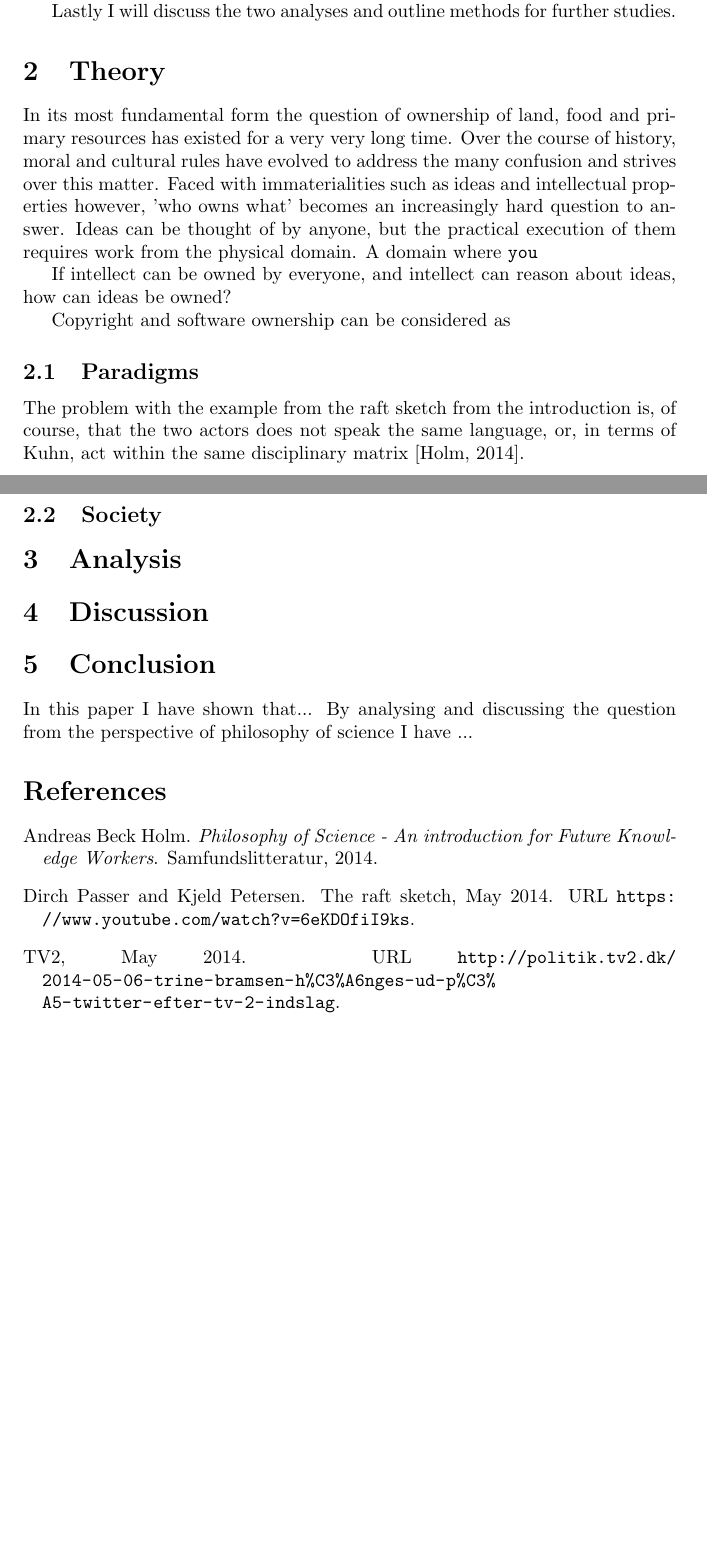
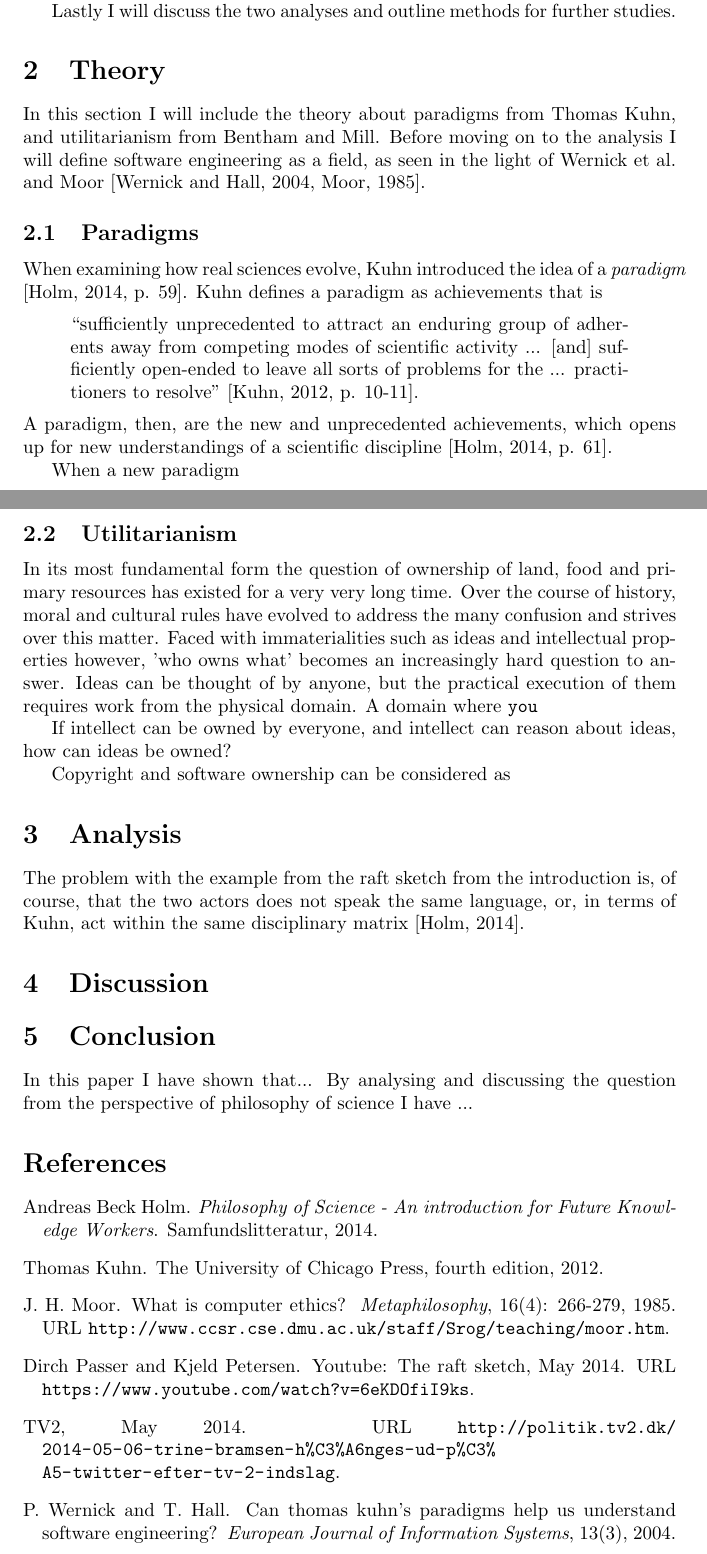
Before and after one commit to Jegp/BRI2014, a LaTeX document (report.tex, which reads references.bib): two parts of pages 1 and 2 of 2, joined at a grey line, cut so that both start at the same text, the shorter picture padded with empty space. Compiled offline with pdfLaTeX.

Commit message:
Started on the theory section

```diff
--- a/references.bib
+++ b/references.bib
@@ -13,9 +13,25 @@ publisher = {Samfundslitteratur},
 year = {2014}
 }
 
-@online{Raft:2014,
+@Book{Kuhn:2012,
+author = {Kuhn, Thomas},
+edition = {fourth},
+year = 2012,
+publisher = {The University of Chicago Press},
+}
+
+@article{Moor:1985,
+author = {Moor, J. H.},
+year = 1985,
+title = {What is computer ethics?},
+journal = {Metaphilosophy},
+volume = {16(4): 266-279},
+url = {http://www.ccsr.cse.dmu.ac.uk/staff/Srog/teaching/moor.htm}
+}
+
+@ONLINE{Raft:2014,
 author = {Passer, Dirch and Petersen, Kjeld},
-title = {The raft sketch},
+title = {YouTube: The raft sketch},
 month = may,
 year = {2014},
 url = {https://www.youtube.com/watch?v=6eKDOfiI9ks}
--- a/report.tex
+++ b/report.tex
@@ -17,10 +17,23 @@ By using Wernick et al. and Thomas Kuhn's theory on paradigms, I will examine if
 
-Second by using utilitarianism and Moore's text on 'computer ethics' \citep{Moore:1985}, I will examine if old 'old' non-digital society have any common grounds with the 'new' digital.
+By applying utilitarianism and Moore's text on 'computer ethics' \citep{Moor:1985}, I will discuss the above ideas and test if the 'old' non-digital society have any common grounds with the 'new' digital.
 
 Lastly I will discuss the two analyses and outline methods for further studies.
 
 \section{Theory}
+In this section I will include the theory about paradigms from Thomas Kuhn, and utilitarianism from Bentham and Mill. Before moving on to the analysis I will define software engineering as a field, as seen in the light of Wernick et al. and Moor \citep{Wernick:2004, Moor:1985}.
 
+\subsection{Paradigms} \label{Theory:Paradigms}
+When examining how real sciences evolve, Kuhn introduced the idea of a \textit{paradigm} \citep[p. 59]{Holm:2014}. Kuhn defines a paradigm as achievements that is
+\begin{quote}
+``sufficiently unprecedented to attract an enduring group of adherents away from competing modes of scientific activity ... [and] sufficiently open-ended to leave all sorts of problems for the ... practitioners to resolve'' \citep[p. 10-11]{Kuhn:2012}.
+\end{quote}
+A paradigm, then, are the new and unprecedented achievements, which opens up for new understandings of a scientific discipline \citep[p. 61]{Holm:2014}.
+
+When a new paradigm
+
+
+
+\subsection{Utilitarianism}
 In its most fundamental form the question of ownership of land, food and primary resources has existed for a
 very very long time. Over the course of history, moral and cultural rules have evolved to address the
 many confusion and strives over this matter. Faced with immaterialities such as
```
Also changed, not shown: references.bib (2 more changed lines), report.tex (11 more changed lines).
